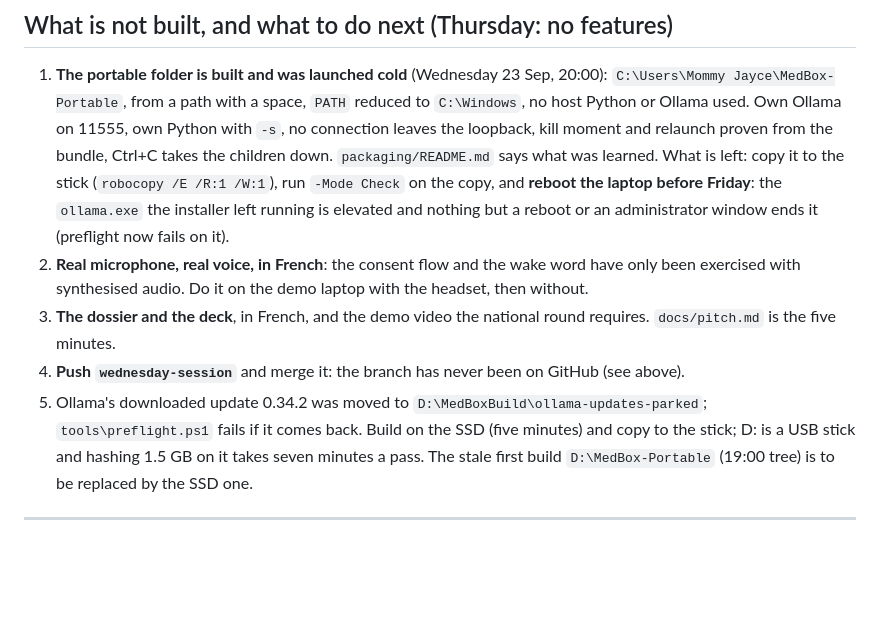
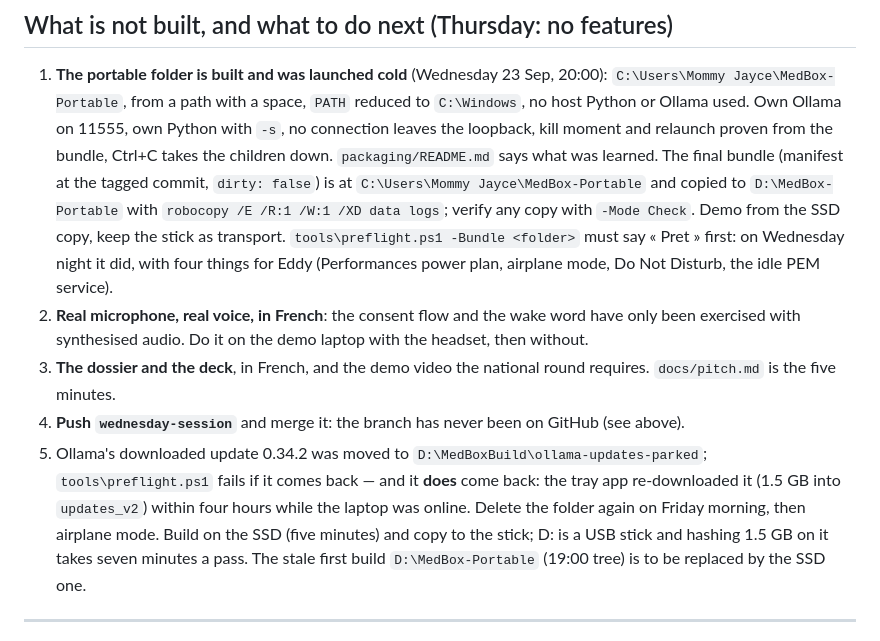
Before and after one commit to EddyEtame/MedBox, a Markdown page: CLAUDE.md, the part around the change. GitHub-like rendering; blank space fills up the shorter version.

Commit message:
Handover: the bundle is on the stick, and the update comes back while online

```diff
--- a/CLAUDE.md
+++ b/CLAUDE.md
@@ -191,11 +191,14 @@ prefix and the next assessment costs 38 s. Every call in `server/ai/` uses
    a space, `PATH` reduced to `C:\Windows`, no host Python or Ollama used.
    Own Ollama on 11555, own Python with `-s`, no connection leaves the
    loopback, kill moment and relaunch proven from the bundle, Ctrl+C takes
-   the children down. `packaging/README.md` says what was learned. What is
-   left: copy it to the stick (`robocopy /E /R:1 /W:1`), run `-Mode Check`
-   on the copy, and **reboot the laptop before Friday**: the `ollama.exe`
-   the installer left running is elevated and nothing but a reboot or an
-   administrator window ends it (preflight now fails on it).
+   the children down. `packaging/README.md` says what was learned. The
+   final bundle (manifest at the tagged commit, `dirty: false`) is at
+   `C:\Users\Mommy Jayce\MedBox-Portable` and copied to `D:\MedBox-Portable`
+   with `robocopy /E /R:1 /W:1 /XD data logs`; verify any copy with
+   `-Mode Check`. Demo from the SSD copy, keep the stick as transport.
+   `tools\preflight.ps1 -Bundle <folder>` must say « Pret » first: on
+   Wednesday night it did, with four things for Eddy (Performances power
+   plan, airplane mode, Do Not Disturb, the idle PEM service).
 2. **Real microphone, real voice, in French**: the consent flow and the
    wake word have only been exercised with synthesised audio. Do it on
    the demo laptop with the headset, then without.
@@ -205,7 +208,9 @@ prefix and the next assessment costs 38 s. Every call in `server/ai/` uses
    GitHub (see above).
 5. Ollama's downloaded update 0.34.2 was moved to
    `D:\MedBoxBuild\ollama-updates-parked`; `tools\preflight.ps1` fails if
-   it comes back. Build on the SSD (five minutes) and copy to the stick;
+   it comes back — and it **does** come back: the tray app re-downloaded
+   it (1.5 GB into `updates_v2`) within four hours while the laptop was
+   online. Delete the folder again on Friday morning, then airplane mode. Build on the SSD (five minutes) and copy to the stick;
    D: is a USB stick and hashing 1.5 GB on it takes seven minutes a pass.
    The stale first build `D:\MedBox-Portable` (19:00 tree) is to be replaced
    by the SSD one.
```
